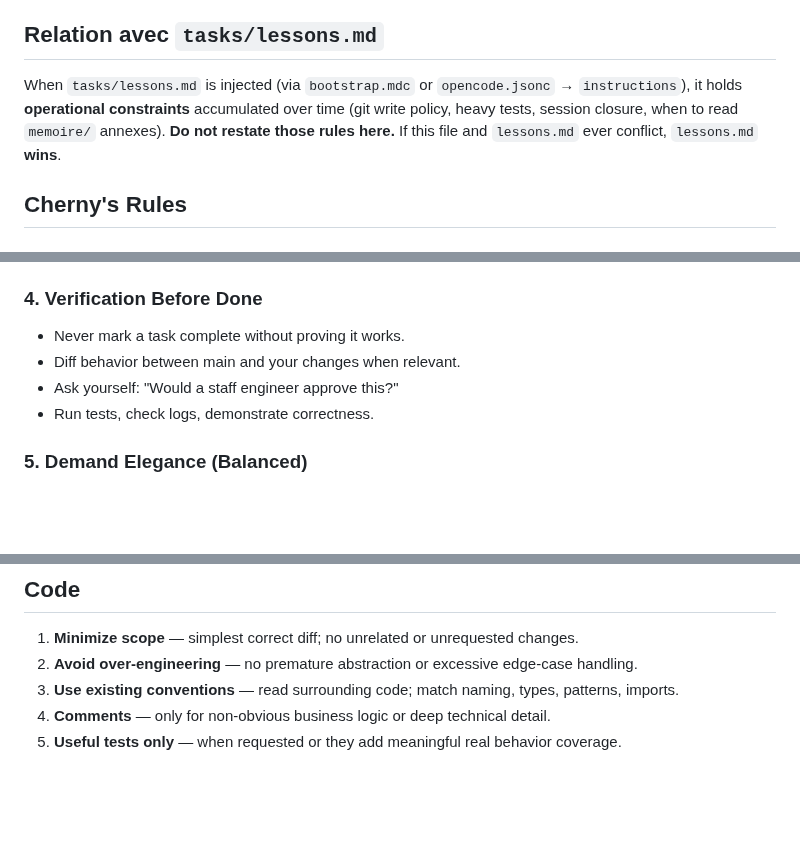
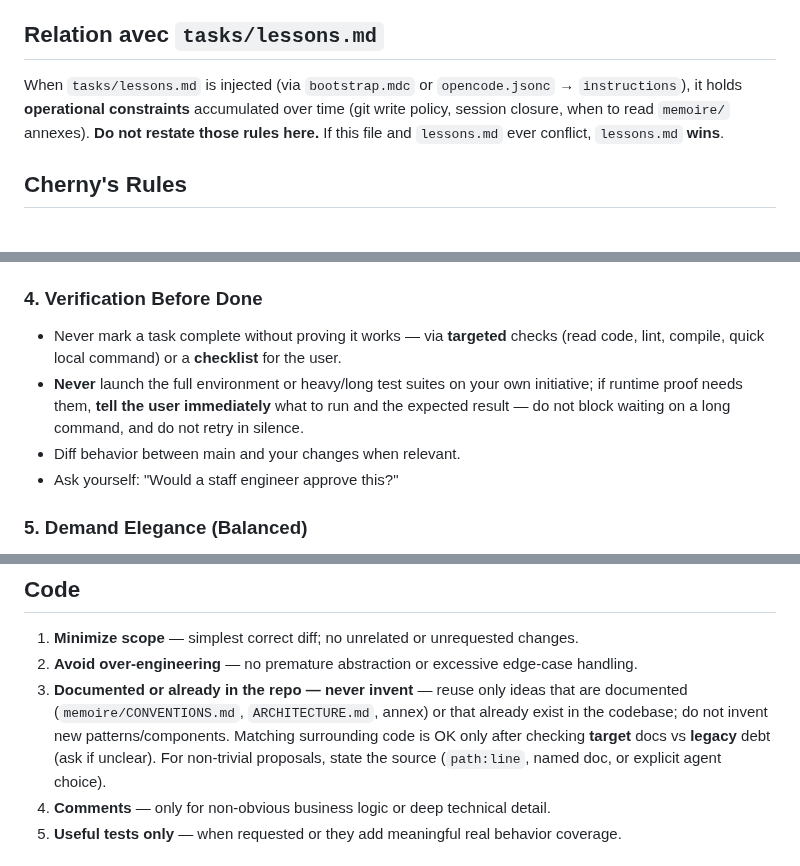
Before and after one commit to Hexa-Da/config-cursor, a Markdown page: AGENTS.md, 3 parts joined by grey strips. Rendered like a GitHub page; blank space fills up the shorter version.

Commit message:
alignement

```diff
--- a/AGENTS.md
+++ b/AGENTS.md
@@ -9,7 +9,7 @@ This is a real environment with full shell access and network, not a simulated o
 
 ## Relation avec `tasks/lessons.md`
 
-When `tasks/lessons.md` is injected (via `bootstrap.mdc` or `opencode.jsonc` → `instructions`), it holds **operational constraints** accumulated over time (git write policy, heavy tests, session closure, when to read `memoire/` annexes). **Do not restate those rules here.** If this file and `lessons.md` ever conflict, `lessons.md` **wins**.
+When `tasks/lessons.md` is injected (via `bootstrap.mdc` or `opencode.jsonc` → `instructions`), it holds **operational constraints** accumulated over time (git write policy, session closure, when to read `memoire/` annexes). **Do not restate those rules here.** If this file and `lessons.md` ever conflict, `lessons.md` **wins**.
 
 ## Cherny's Rules
 
@@ -44,10 +44,10 @@ When `tasks/lessons.md` is injected (via `bootstrap.mdc` or `opencode.jsonc` →
 
 ### 4. Verification Before Done
 
-- Never mark a task complete without proving it works.
+- Never mark a task complete without proving it works — via **targeted** checks (read code, lint, compile, quick local command) or a **checklist** for the user.
+- **Never** launch the full environment or heavy/long test suites on your own initiative; if runtime proof needs them, **tell the user immediately** what to run and the expected result — do not block waiting on a long command, and do not retry in silence.
 - Diff behavior between main and your changes when relevant.
 - Ask yourself: "Would a staff engineer approve this?"
-- Run tests, check logs, demonstrate correctness.
 
 
 
@@ -90,7 +90,7 @@ When `tasks/lessons.md` is injected (via `bootstrap.mdc` or `opencode.jsonc` →
 
 1. **Minimize scope** — simplest correct diff; no unrelated or unrequested changes.
 2. **Avoid over-engineering** — no premature abstraction or excessive edge-case handling.
-3. **Use existing conventions** — read surrounding code; match naming, types, patterns, imports.
+3. **Documented or already in the repo — never invent** — reuse only ideas that are documented (`memoire/CONVENTIONS.md`, `ARCHITECTURE.md`, annex) or that already exist in the codebase; do not invent new patterns/components. Matching surrounding code is OK only after checking **target** docs vs **legacy** debt (ask if unclear). For non-trivial proposals, state the source (`path:line`, named doc, or explicit agent choice).
 4. **Comments** — only for non-obvious business logic or deep technical detail.
 5. **Useful tests only** — when requested or they add meaningful real behavior coverage.
 
```
Also changed, not shown: tasks/lessons.md (+0 -6 lines), 1 other file.
